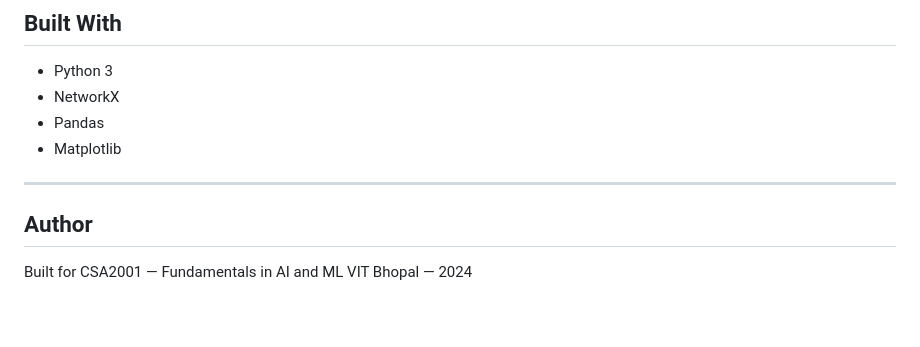
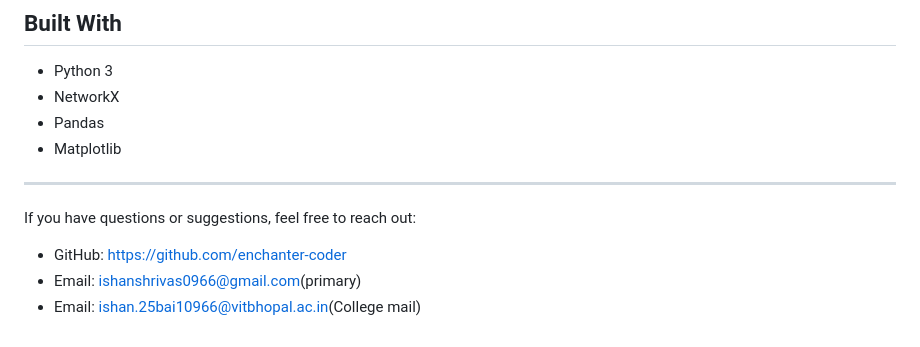
Before and after one commit to enchanter-coder/rapmap, a Markdown page: README.md, the part around the change. GitHub-like rendering.

```diff
--- a/README.md
+++ b/README.md
@@ -261,7 +261,7 @@ No code changes are needed when adding songs.
 
 ---
 
-## Author
-
-Built for CSA2001 — Fundamentals in AI and ML
-VIT Bhopal — 2024
+If you have questions or suggestions, feel free to reach out:
+- GitHub: https://github.com/enchanter-coder
+- Email: ishanshrivas0966@gmail.com(primary)
+- Email: ishan.25bai10966@vitbhopal.ac.in(College mail)
```
